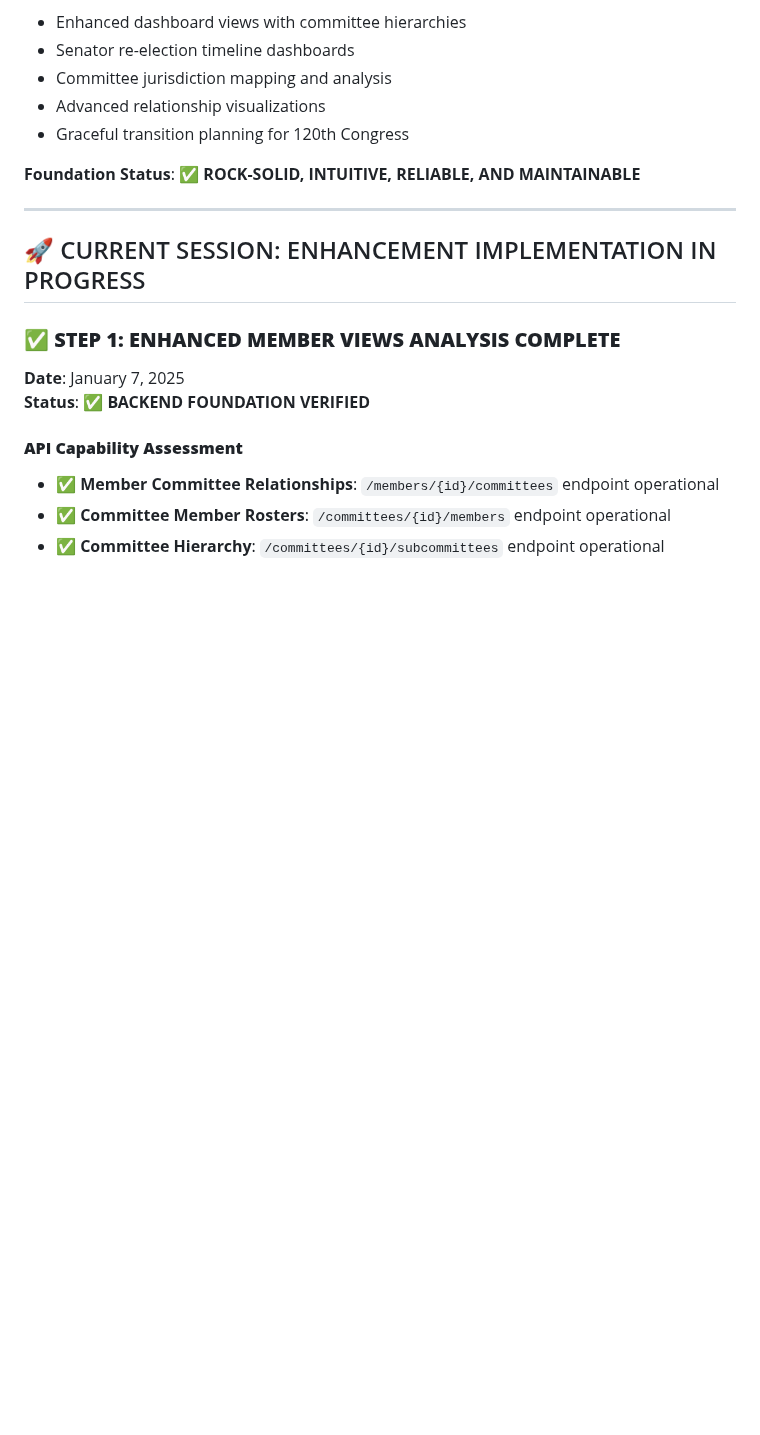
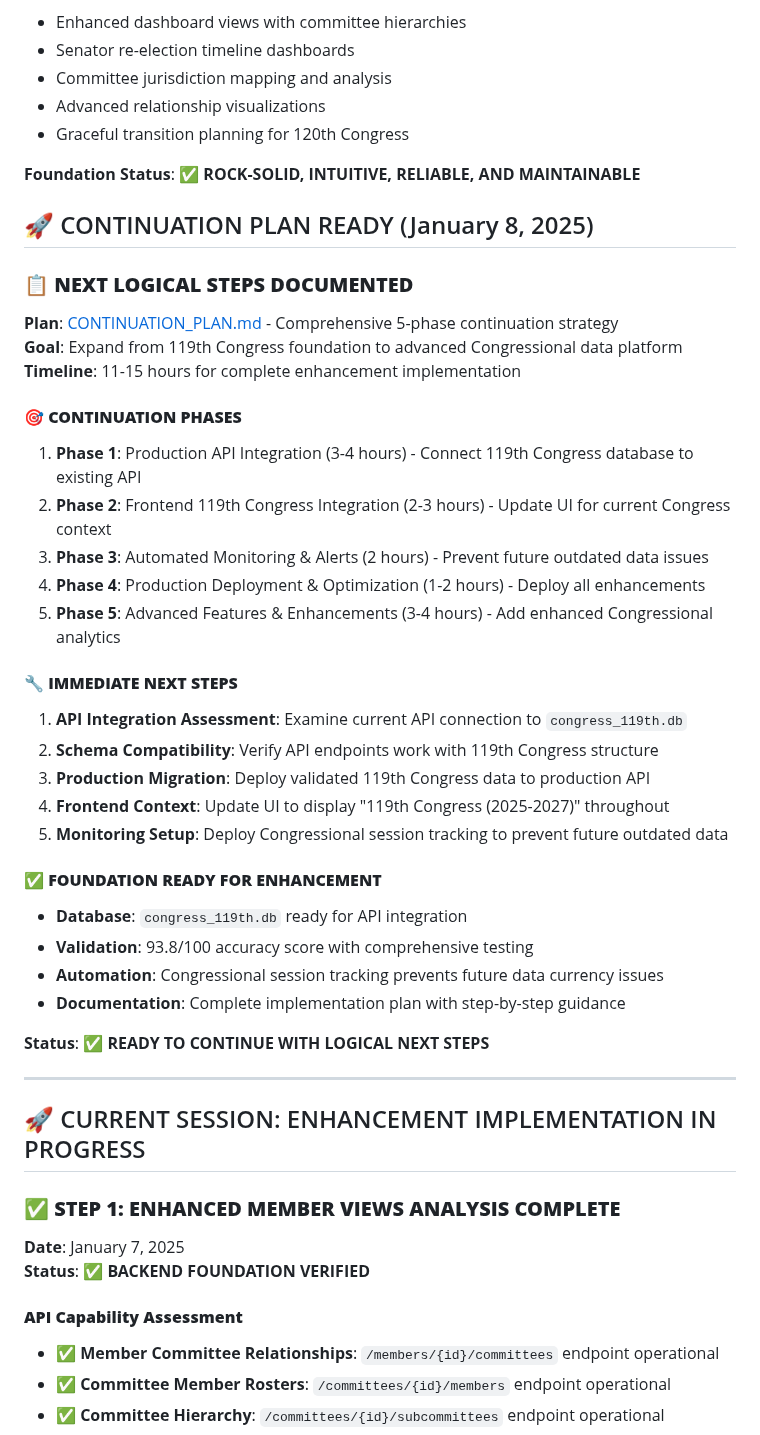
Before and after one commit to noelmcmichael/congress-data-automator, a Markdown page: README.md, the part around the change. Rendered like a GitHub page; blank space fills up the shorter version.

```diff
--- a/README.md
+++ b/README.md
@@ -1191,6 +1191,35 @@ With the rock-solid foundation of Chamber → Committee → Member relationships
 
 **Foundation Status**: ✅ **ROCK-SOLID, INTUITIVE, RELIABLE, AND MAINTAINABLE**
 
+## 🚀 CONTINUATION PLAN READY (January 8, 2025)
+
+### **📋 NEXT LOGICAL STEPS DOCUMENTED**
+**Plan**: [CONTINUATION_PLAN.md](CONTINUATION_PLAN.md) - Comprehensive 5-phase continuation strategy
+**Goal**: Expand from 119th Congress foundation to advanced Congressional data platform
+**Timeline**: 11-15 hours for complete enhancement implementation
+
+#### **🎯 CONTINUATION PHASES**
+1. **Phase 1**: Production API Integration (3-4 hours) - Connect 119th Congress database to existing API
+2. **Phase 2**: Frontend 119th Congress Integration (2-3 hours) - Update UI for current Congress context
+3. **Phase 3**: Automated Monitoring & Alerts (2 hours) - Prevent future outdated data issues
+4. **Phase 4**: Production Deployment & Optimization (1-2 hours) - Deploy all enhancements
+5. **Phase 5**: Advanced Features & Enhancements (3-4 hours) - Add enhanced Congressional analytics
+
+#### **🔧 IMMEDIATE NEXT STEPS**
+1. **API Integration Assessment**: Examine current API connection to `congress_119th.db`
+2. **Schema Compatibility**: Verify API endpoints work with 119th Congress structure
+3. **Production Migration**: Deploy validated 119th Congress data to production API
+4. **Frontend Context**: Update UI to display "119th Congress (2025-2027)" throughout
+5. **Monitoring Setup**: Deploy Congressional session tracking to prevent future outdated data
+
+#### **✅ FOUNDATION READY FOR ENHANCEMENT**
+- **Database**: `congress_119th.db` ready for API integration
+- **Validation**: 93.8/100 accuracy score with comprehensive testing
+- **Automation**: Congressional session tracking prevents future data currency issues
+- **Documentation**: Complete implementation plan with step-by-step guidance
+
+**Status**: ✅ **READY TO CONTINUE WITH LOGICAL NEXT STEPS**
+
 ---
 
 ## 🚀 CURRENT SESSION: ENHANCEMENT IMPLEMENTATION IN PROGRESS
```
Also changed, not shown: CONTINUATION_PLAN.md (added, +248 -0 lines).
